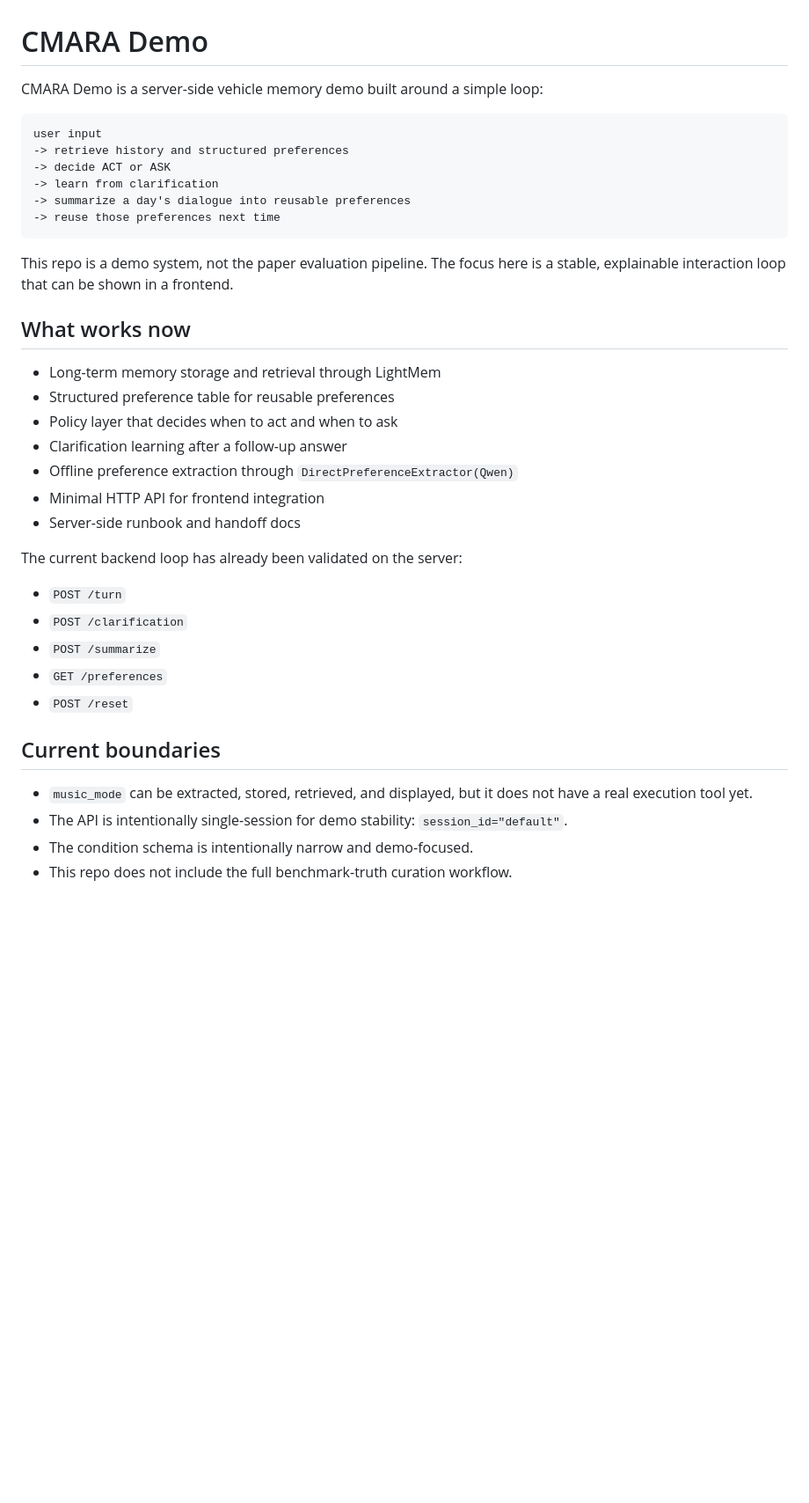
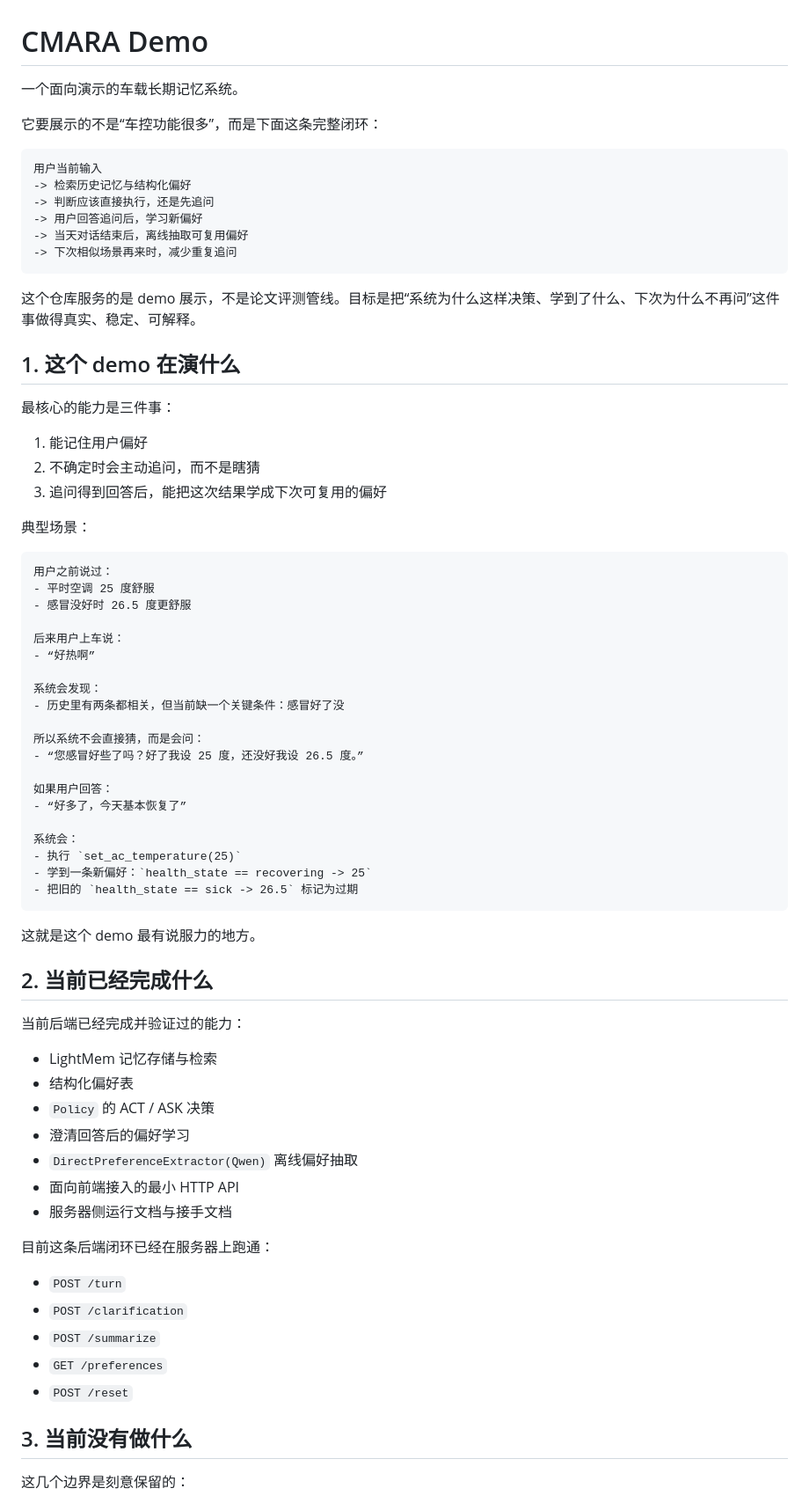
Before and after one commit to juziweei/CMARA-demo, a Markdown page: README.md, the part around one of its changes. Shown at 88% size. Rendered like a GitHub page; blank space fills up the shorter version.

````diff
--- a/README.md
+++ b/README.md
@@ -1,29 +1,68 @@
 # CMARA Demo
 
-CMARA Demo is a server-side vehicle memory demo built around a simple loop:
+一个面向演示的车载长期记忆系统。
+
+它要展示的不是“车控功能很多”，而是下面这条完整闭环：
 
 ```text
-user input
--> retrieve history and structured preferences
--> decide ACT or ASK
--> learn from clarification
--> summarize a day's dialogue into reusable preferences
--> reuse those preferences next time
+用户当前输入
+-> 检索历史记忆与结构化偏好
+-> 判断应该直接执行，还是先追问
+-> 用户回答追问后，学习新偏好
+-> 当天对话结束后，离线抽取可复用偏好
+-> 下次相似场景再来时，减少重复追问
 ```
 
-This repo is a demo system, not the paper evaluation pipeline. The focus here is a stable, explainable interaction loop that can be shown in a frontend.
+这个仓库服务的是 demo 展示，不是论文评测管线。目标是把“系统为什么这样决策、学到了什么、下次为什么不再问”这件事做得真实、稳定、可解释。
 
-## What works now
+## 1. 这个 demo 在演什么
 
-- Long-term memory storage and retrieval through LightMem
-- Structured preference table for reusable preferences
-- Policy layer that decides when to act and when to ask
-- Clarification learning after a follow-up answer
-- Offline preference extraction through `DirectPreferenceExtractor(Qwen)`
-- Minimal HTTP API for frontend integration
-- Server-side runbook and handoff docs
+最核心的能力是三件事：
 
-The current backend loop has already been validated on the server:
+1. 能记住用户偏好
+2. 不确定时会主动追问，而不是瞎猜
+3. 追问得到回答后，能把这次结果学成下次可复用的偏好
+
+典型场景：
+
+```text
+用户之前说过：
+- 平时空调 25 度舒服
+- 感冒没好时 26.5 度更舒服
+
+后来用户上车说：
+- “好热啊”
+
+系统会发现：
+- 历史里有两条都相关，但当前缺一个关键条件：感冒好了没
+
+所以系统不会直接猜，而是会问：
+- “您感冒好些了吗？好了我设 25 度，还没好我设 26.5 度。”
+
+如果用户回答：
+- “好多了，今天基本恢复了”
+
+系统会：
+- 执行 `set_ac_temperature(25)`
+- 学到一条新偏好：`health_state == recovering -> 25`
+- 把旧的 `health_state == sick -> 26.5` 标记为过期
+```
+
+这就是这个 demo 最有说服力的地方。
+
+## 2. 当前已经完成什么
+
+当前后端已经完成并验证过的能力：
+
+- LightMem 记忆存储与检索
+- 结构化偏好表
+- `Policy` 的 ACT / ASK 决策
+- 澄清回答后的偏好学习
+- `DirectPreferenceExtractor(Qwen)` 离线偏好抽取
+- 面向前端接入的最小 HTTP API
+- 服务器侧运行文档与接手文档
+
+目前这条后端闭环已经在服务器上跑通：
 
 - `POST /turn`
 - `POST /clarification`
@@ -31,10 +70,7 @@ The current backend loop has already been validated on the server:
 - `GET /preferences`
 - `POST /reset`
 
-## Current boundaries
+## 3. 当前没有做什么
 
-- `music_mode` can be extracted, stored, retrieved, and displayed, but it does not have a real execution tool yet.
-- The API is intentionally single-session for demo stability: `session_id="default"`.
-- The condition schema is intentionally narrow and demo-focused.
-- This repo does not include the full benchmark-truth curation workflow.
+这几个边界是刻意保留的：
 
````
Also changed, not shown: other parts of README.md (+70 -61 lines).
